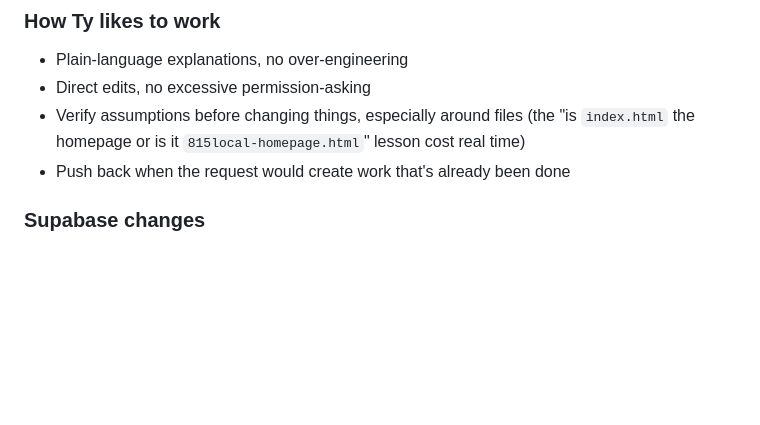
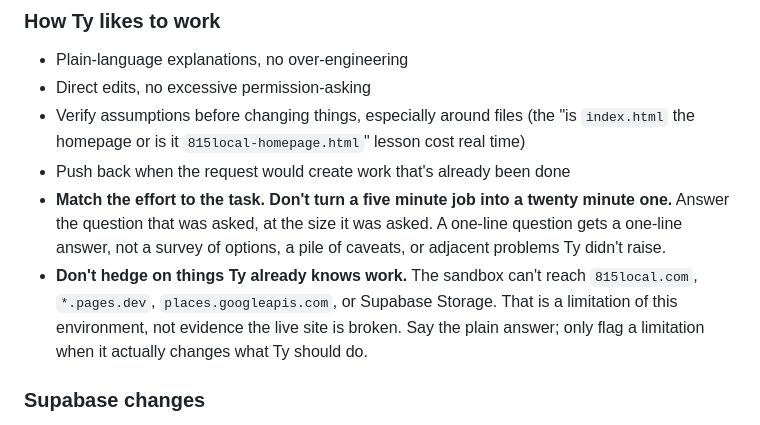
Before and after one commit to typommier/815local, a Markdown page: CLAUDE.md, the part around the change. GitHub-like rendering; blank space fills up the shorter version.

Commit message:
Note in CLAUDE.md: match effort to the task
Answer at the size the question was asked. Don't pad a simple answer with
caveats, options, or adjacent problems. And don't hedge on things that are
only unreachable because of this sandbox's network limits.

Co-Authored-By: Claude Opus 5 <noreply@anthropic.com>
Claude-Session: https://claude.ai/code/session_011VNNtVph1iUXfLw1dqWWHt

```diff
--- a/CLAUDE.md
+++ b/CLAUDE.md
@@ -486,6 +486,8 @@ A dead/non-resolving website is a strong signal a business has closed.
 - Direct edits, no excessive permission-asking
 - Verify assumptions before changing things, especially around files (the "is `index.html` the homepage or is it `815local-homepage.html`" lesson cost real time)
 - Push back when the request would create work that's already been done
+- **Match the effort to the task. Don't turn a five minute job into a twenty minute one.** Answer the question that was asked, at the size it was asked. A one-line question gets a one-line answer, not a survey of options, a pile of caveats, or adjacent problems Ty didn't raise.
+- **Don't hedge on things Ty already knows work.** The sandbox can't reach `815local.com`, `*.pages.dev`, `places.googleapis.com`, or Supabase Storage. That is a limitation of this environment, not evidence the live site is broken. Say the plain answer; only flag a limitation when it actually changes what Ty should do.
 
 ### Supabase changes
 - Use MCP tools directly (`apply_migration`, `execute_sql`). Don't generate SQL files for manual execution unless the MCP tools fail.
```
